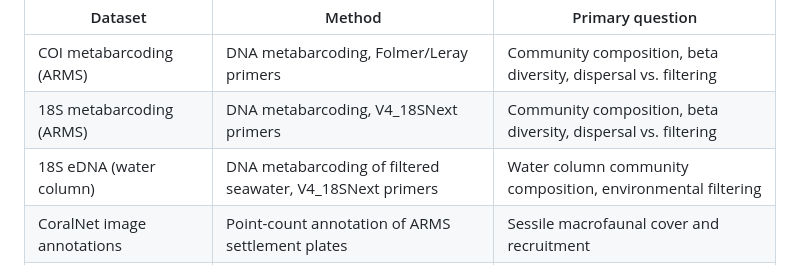
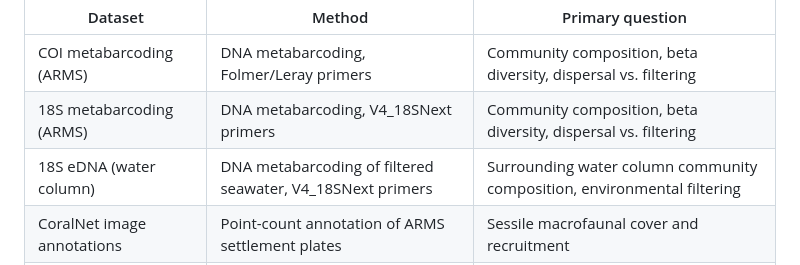
Before and after one commit to npittoors/CYCLE-ARMS-Community-Analyses, a Markdown page: README.md, the part around the change. GitHub-like rendering.

Commit message:
Clarify 18S eDNA description in README
Updated the description for 18S eDNA to clarify the focus on surrounding water column community composition.

```diff
--- a/README.md
+++ b/README.md
@@ -19,7 +19,7 @@ The study integrates six complementary biodiversity datasets to test whether env
 |---|---|---|
 | COI metabarcoding (ARMS) | DNA metabarcoding, Folmer/Leray primers | Community composition, beta diversity, dispersal vs. filtering |
 | 18S metabarcoding (ARMS) | DNA metabarcoding, V4_18SNext primers | Community composition, beta diversity, dispersal vs. filtering |
-| 18S eDNA (water column) | DNA metabarcoding of filtered seawater, V4_18SNext primers | Water column community composition, environmental filtering |
+| 18S eDNA (water column) | DNA metabarcoding of filtered seawater, V4_18SNext primers | Surrounding water column community composition, environmental filtering |
 | CoralNet image annotations | Point-count annotation of ARMS settlement plates | Sessile macrofaunal cover and recruitment |
 | 2mm motile macrofauna | Morphological + molecular identification of sieved fauna | Motile invertebrate community structure |
 | Environmental / seascape model | Satellite remote sensing + HOBO logger data | Environmental distance matrices for Mantel/MRM analyses |
```
